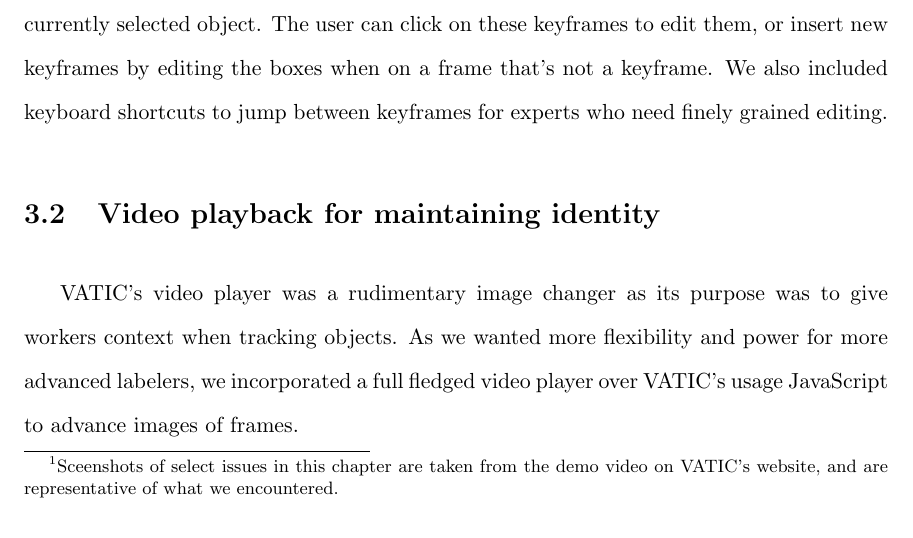
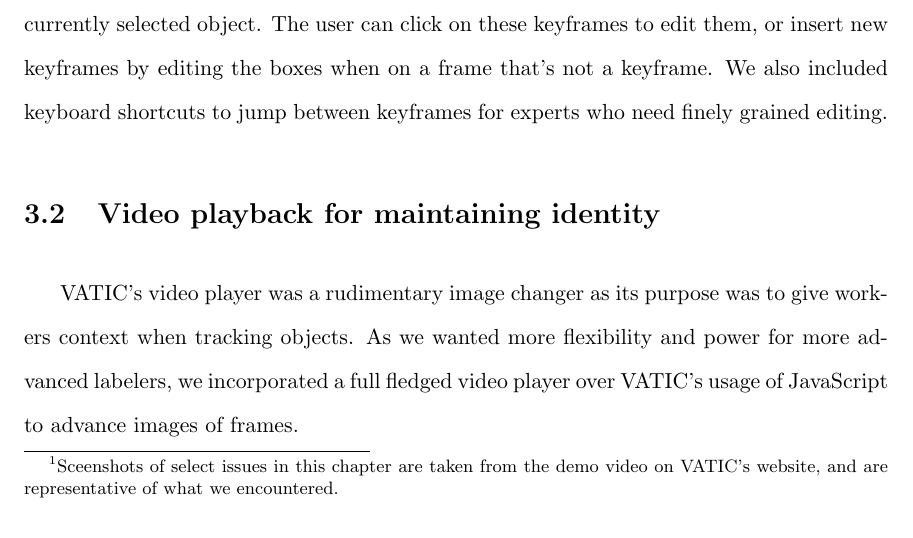
Before and after one commit to antingshen/MS-paper, a LaTeX thesis (thesis.tex, which reads annotator.tex): part of page 15 of 20, cut so that both start at the same text. Compiled offline with pdfLaTeX; a LaTeX package or settings file that is missing is left out.

Commit message:
I made a mistake

```diff
--- a/annotator.tex
+++ b/annotator.tex
@@ -27,7 +27,7 @@ We also included keyboard shortcuts to jump between keyframes for experts who ne
 \section{Video playback for maintaining identity}
 
 VATIC's video player was a rudimentary image changer as its purpose was to give workers context when tracking objects.
-As we wanted more flexibility and power for more advanced labelers, we incorporated a full fledged video player over VATIC's usage JavaScript to advance images of frames.
+As we wanted more flexibility and power for more advanced labelers, we incorporated a full fledged video player over VATIC's usage of JavaScript to advance images of frames.
 
 One huge issue we solved with this setup was video loading times.
 When deploying VATIC, we found users complaining about load times, and sometimes jobs would time out before the video loaded, especially when using high resolution images for frames.
```
